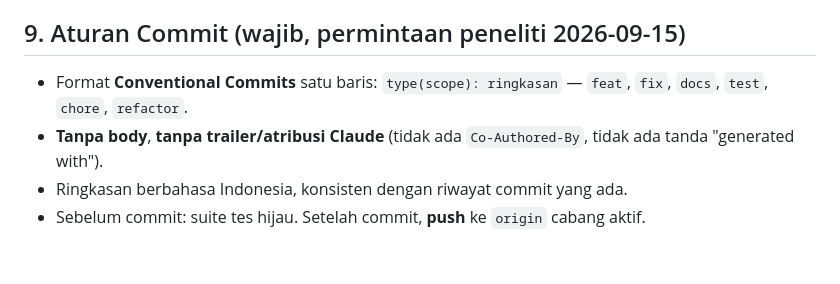
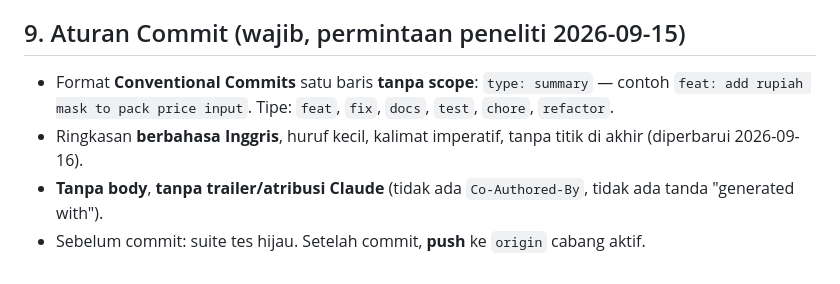
Before and after one commit to RamaFaisal/sipokat, a Markdown page: CLAUDE.md, the part around the change. GitHub-like rendering.

Commit message:
docs: switch commit message rules to english without scope

```diff
--- a/CLAUDE.md
+++ b/CLAUDE.md
@@ -173,7 +173,7 @@ sipokat:data-riil:import berkas.xlsx --period-start=YYYY-MM-DD --dry-run` → ta
 
 ## 9. Aturan Commit (wajib, permintaan peneliti 2026-09-15)
 
-- Format **Conventional Commits** satu baris: `type(scope): ringkasan` — `feat`, `fix`, `docs`, `test`, `chore`, `refactor`.
+- Format **Conventional Commits** satu baris **tanpa scope**: `type: summary` — contoh `feat: add rupiah mask to pack price input`. Tipe: `feat`, `fix`, `docs`, `test`, `chore`, `refactor`.
+- Ringkasan **berbahasa Inggris**, huruf kecil, kalimat imperatif, tanpa titik di akhir (diperbarui 2026-09-16).
 - **Tanpa body**, **tanpa trailer/atribusi Claude** (tidak ada `Co-Authored-By`, tidak ada tanda "generated with").
-- Ringkasan berbahasa Indonesia, konsisten dengan riwayat commit yang ada.
 - Sebelum commit: suite tes hijau. Setelah commit, **push** ke `origin` cabang aktif.
```
